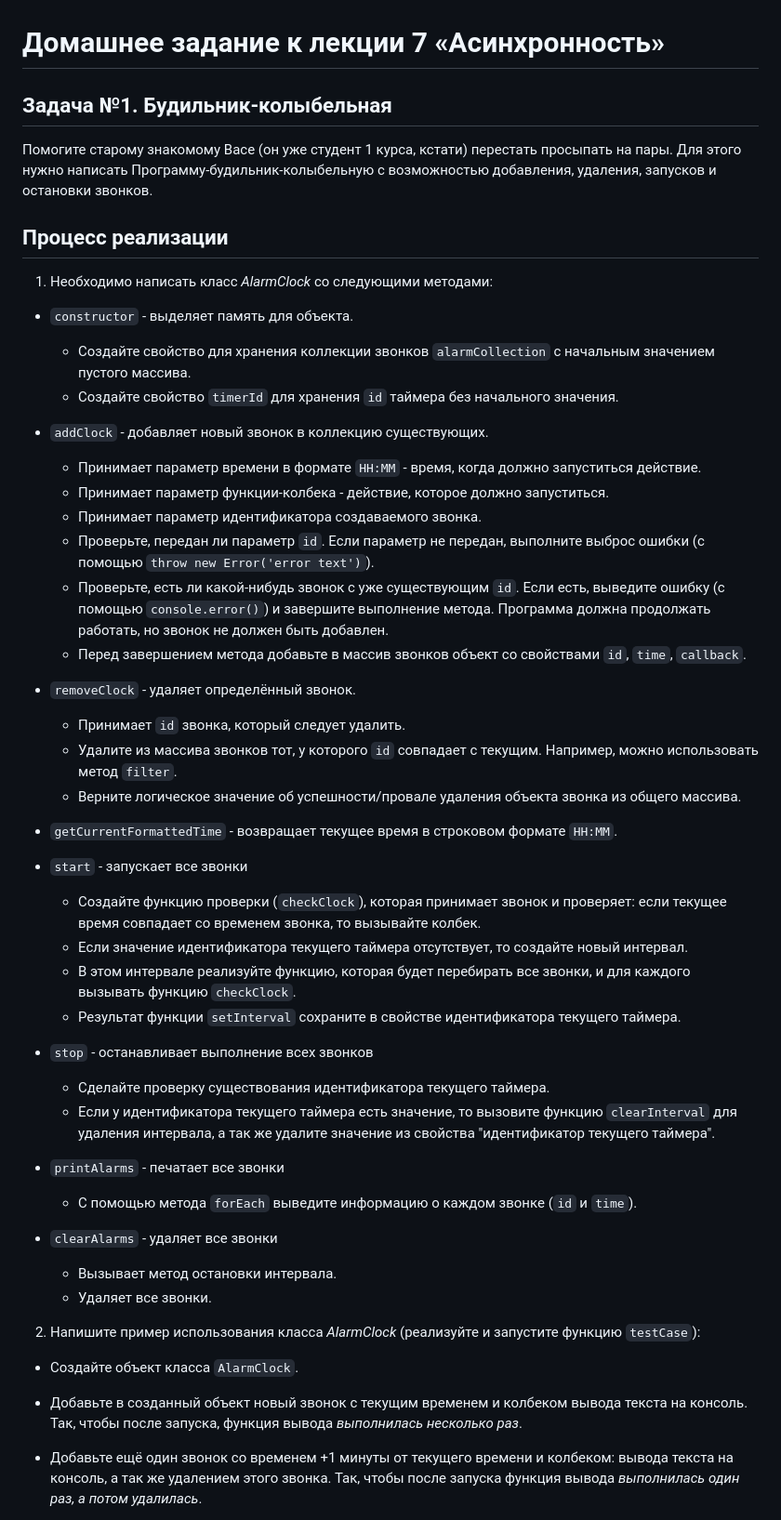
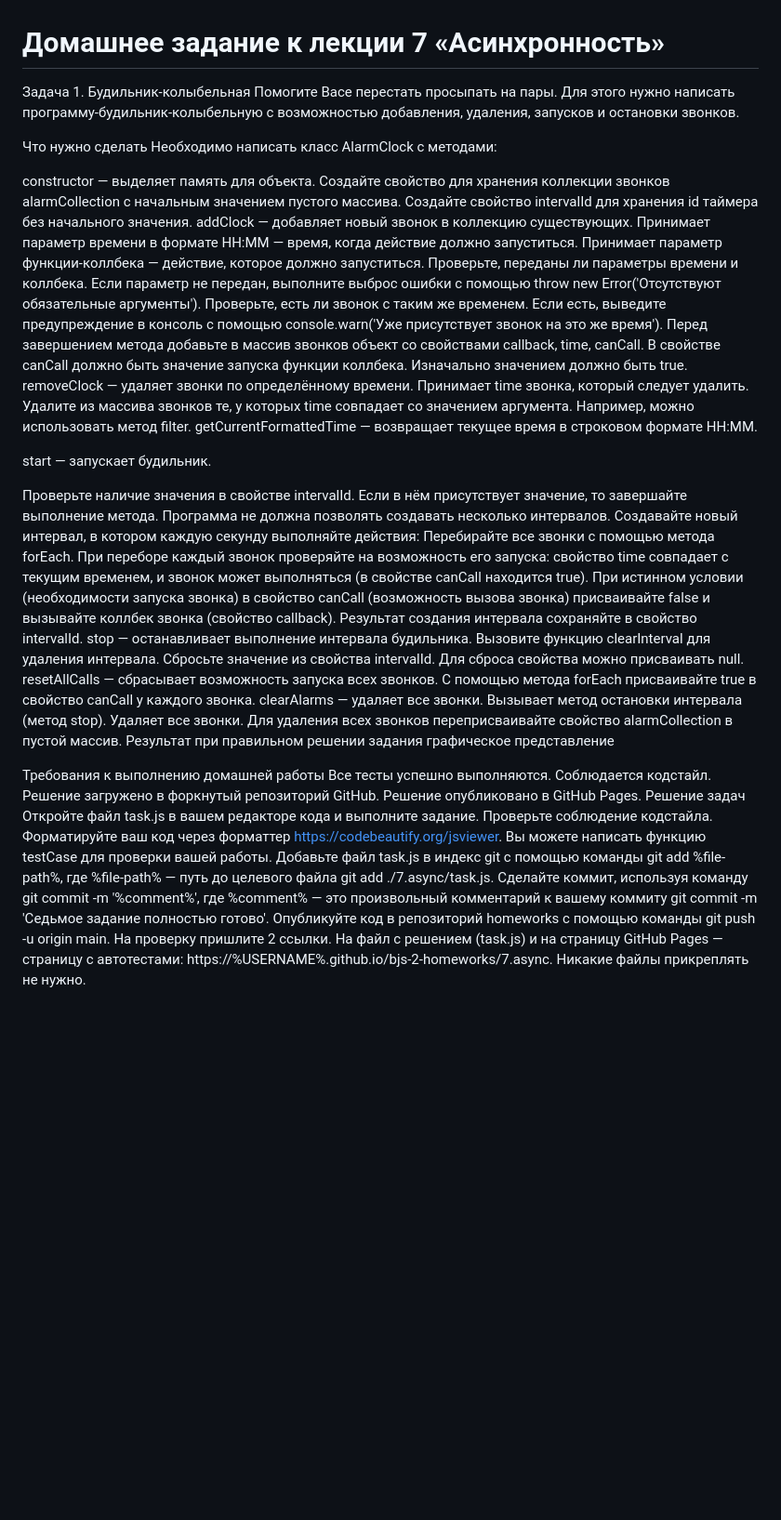
Before and after one commit to malushkru0878/JavaScriptHomework, a Markdown page: 7.async/README.md, the part around one of its changes. Shown at 93% size. GitHub-like rendering; blank space fills up the shorter version.

```diff
--- a/7.async/README.md
+++ b/7.async/README.md
@@ -1,55 +1,56 @@
 # Домашнее задание к лекции 7 «Асинхронность»
 
-## Задача №1. Будильник-колыбельная
+Задача 1. Будильник-колыбельная
+Помогите Васе перестать просыпать на пары. Для этого нужно написать программу-будильник-колыбельную с возможностью добавления, удаления, запусков и остановки звонков.
 
-Помогите старому знакомому Васе (он уже студент 1 курса, кстати) перестать просыпать на пары.
-Для этого нужно написать Программу-будильник-колыбельную с возможностью добавления, удаления, запусков и остановки звонков.
+Что нужно сделать
+Необходимо написать класс AlarmClock с методами:
 
-## Процесс реализации
+constructor — выделяет память для объекта.
+Создайте свойство для хранения коллекции звонков alarmCollection с начальным значением пустого массива.
+Создайте свойство intervalId для хранения id таймера без начального значения.
+addClock — добавляет новый звонок в коллекцию существующих.
+Принимает параметр времени в формате HH:MM — время, когда действие должно запуститься.
+Принимает параметр функции-коллбека — действие, которое должно запуститься.
+Проверьте, переданы ли параметры времени и коллбека. Если параметр не передан, выполните выброс ошибки с помощью throw new Error('Отсутствуют обязательные аргументы').
+Проверьте, есть ли звонок с таким же временем. Если есть, выведите предупреждение в консоль с помощью console.warn('Уже присутствует звонок на это же время').
+Перед завершением метода добавьте в массив звонков объект со свойствами callback, time, canCall. В свойстве canCall должно быть значение запуска функции коллбека. Изначально значением должно быть true.
+removeClock — удаляет звонки по определённому времени.
+Принимает time звонка, который следует удалить.
+Удалите из массива звонков те, у которых time совпадает со значением аргумента. Например, можно использовать метод filter.
+getCurrentFormattedTime — возвращает текущее время в строковом формате HH:MM.
 
-1. Необходимо написать класс *AlarmClock* со следующими методами:
+start — запускает будильник.
 
-* `constructor` - выделяет память для объекта.
-	* Создайте свойство для хранения коллекции звонков `alarmCollection` с начальным значением пустого массива.
-	* Создайте свойство `timerId` для хранения `id` таймера без начального значения.
+Проверьте наличие значения в свойстве intervalId. Если в нём присутствует значение, то завершайте выполнение метода. Программа не должна позволять создавать несколько интервалов.
+Создавайте новый интервал, в котором каждую секунду выполняйте действия:
+Перебирайте все звонки с помощью метода forEach.
+При переборе каждый звонок проверяйте на возможность его запуска: свойство time совпадает с текущим временем, и звонок может выполняться (в свойстве canCall находится true).
+При истинном условии (необходимости запуска звонка) в свойство canCall (возможность вызова звонка) присваивайте false и вызывайте коллбек звонка (свойство callback).
+Результат создания интервала сохраняйте в свойство intervalId.
+stop — останавливает выполнение интервала будильника.
+Вызовите функцию clearInterval для удаления интервала.
+Сбросьте значение из свойства intervalId. Для сброса свойства можно присваивать null.
+resetAllCalls — сбрасывает возможность запуска всех звонков.
+С помощью метода forEach присваивайте true в свойство canCall у каждого звонка.
+clearAlarms — удаляет все звонки.
+Вызывает метод остановки интервала (метод stop).
+Удаляет все звонки. Для удаления всех звонков переприсваивайте свойство alarmCollection в пустой массив.
+Результат при правильном решении задания
+графическое представление
 
-* `addClock` - добавляет новый звонок в коллекцию существующих.
-	* Принимает параметр времени в формате `HH:MM` - время, когда должно запуститься действие.
-	* Принимает параметр функции-колбека - действие, которое должно запуститься.
-	* Принимает параметр идентификатора создаваемого звонка.
-	* Проверьте, передан ли параметр `id`. Если параметр не передан, выполните выброс ошибки (с помощью `throw new Error('error text')`).
-	* Проверьте, есть ли какой-нибудь звонок с уже существующим `id`. Если есть, выведите ошибку (с помощью `console.error()`) и завершите выполнение метода. Программа должна продолжать работать, но звонок не должен быть добавлен.
-	* Перед завершением метода добавьте в массив звонков объект со свойствами `id`, `time`, `callback`.
+Требования к выполнению домашней работы
+Все тесты успешно выполняются.
+Соблюдается кодстайл.
+Решение загружено в форкнутый репозиторий GitHub.
+Решение опубликовано в GitHub Pages.
+Решение задач
+Откройте файл task.js в вашем редакторе кода и выполните задание.
+Проверьте соблюдение кодстайла. Форматируйте ваш код через форматтер https://codebeautify.org/jsviewer.
+Вы можете написать функцию testCase для проверки вашей работы.
+Добавьте файл task.js в индекс git с помощью команды git add %file-path%, где %file-path% — путь до целевого файла git add ./7.async/task.js.
+Сделайте коммит, используя команду git commit -m '%comment%', где %comment% — это произвольный комментарий к вашему коммиту git commit -m 'Седьмое задание полностью готово'.
+Опубликуйте код в репозиторий homeworks с помощью команды git push -u origin main.
+На проверку пришлите 2 ссылки. На файл с решением (task.js) и на страницу GitHub Pages — страницу с автотестами: https://%USERNAME%.github.io/bjs-2-homeworks/7.async.
+Никакие файлы прикреплять не нужно.
 
-* `removeClock` - удаляет определённый звонок.
-	* Принимает `id` звонка, который следует удалить.
-	* Удалите из массива звонков тот, у которого `id` совпадает с текущим. Например, можно использовать метод `filter`.
-	* Верните логическое значение об успешности/провале удаления объекта звонка из общего массива.
-
-* `getCurrentFormattedTime` - возвращает текущее время в строковом формате `HH:MM`.
-
-* `start` - запускает все звонки
-	* Создайте функцию проверки (`checkClock`), которая принимает звонок и проверяет: если текущее время совпадает со временем звонка, то вызывайте колбек.
-	* Если значение идентификатора текущего таймера отсутствует, то создайте новый интервал.
-	* В этом интервале реализуйте функцию, которая будет перебирать все звонки, и для каждого вызывать функцию `checkClock`.
-	* Результат функции `setInterval` сохраните в свойстве идентификатора текущего таймера.
-
-* `stop` - останавливает выполнение всех звонков
-	* Сделайте проверку существования идентификатора текущего таймера.
-	* Если у идентификатора текущего таймера есть значение, то вызовите функцию `clearInterval` для удаления интервала, а так же удалите значение из свойства "идентификатор текущего таймера".
-
-* `printAlarms` - печатает все звонки
-	* С помощью метода `forEach` выведите информацию о каждом звонке (`id` и `time`).
-
-* `clearAlarms` - удаляет все звонки
-	* Вызывает метод остановки интервала.
-	* Удаляет все звонки.
-
-2. Напишите пример использования класса *AlarmClock* (реализуйте и запустите функцию `testCase`):
-
-* Создайте объект класса `AlarmClock`.
-
-* Добавьте в созданный объект новый звонок с текущим временем и колбеком вывода текста на консоль. Так, чтобы после запуска, функция вывода *выполнилась несколько раз*.
-
-* Добавьте ещё один звонок со временем +1 минуты от текущего времени и колбеком: вывода текста на консоль, а так же удалением этого звонка. Так, чтобы после запуска функция вывода *выполнилась один раз, а потом удалилась*.
-
```
Also changed, not shown: other parts of 7.async/README.md (+1 -55 lines).
